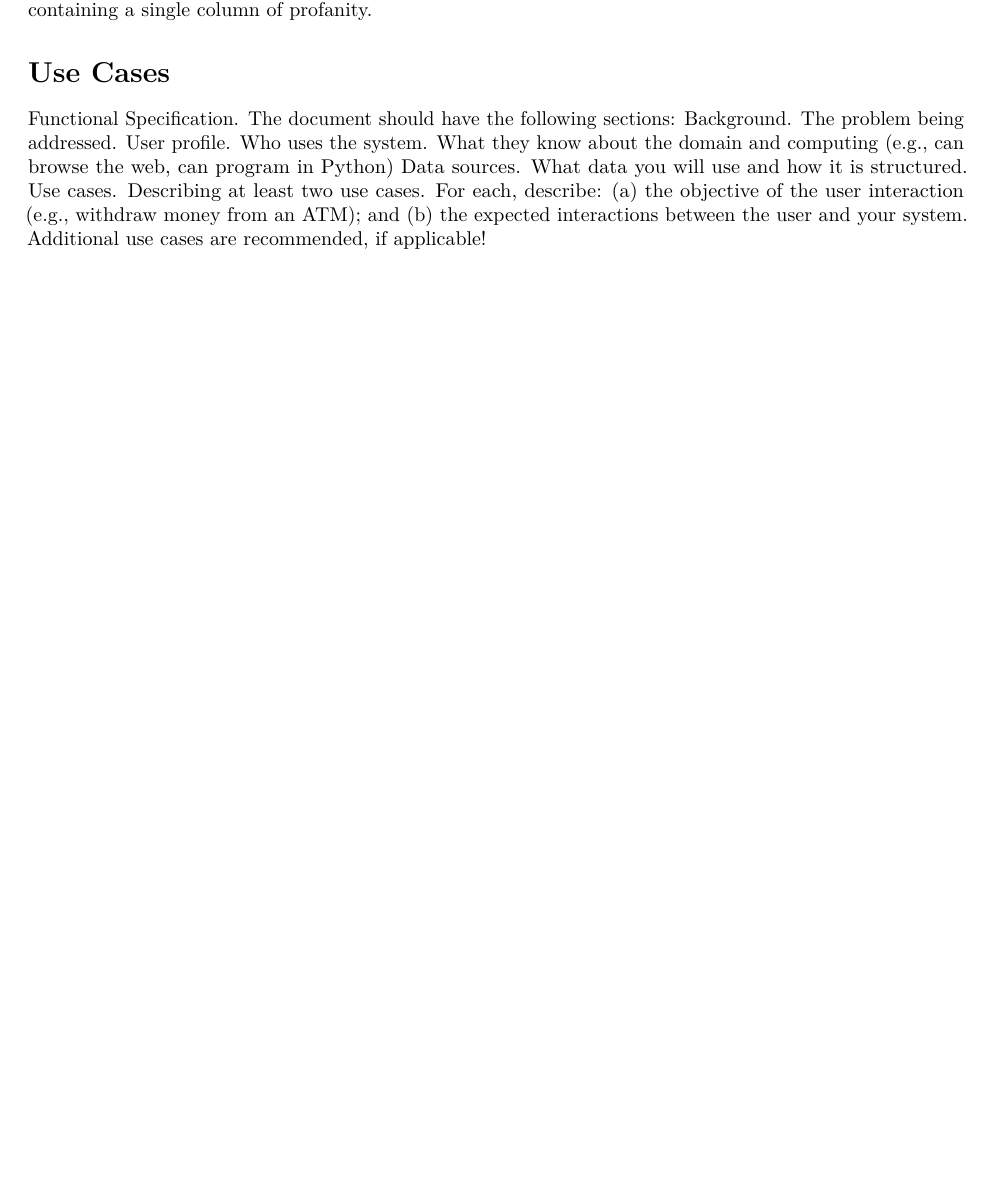
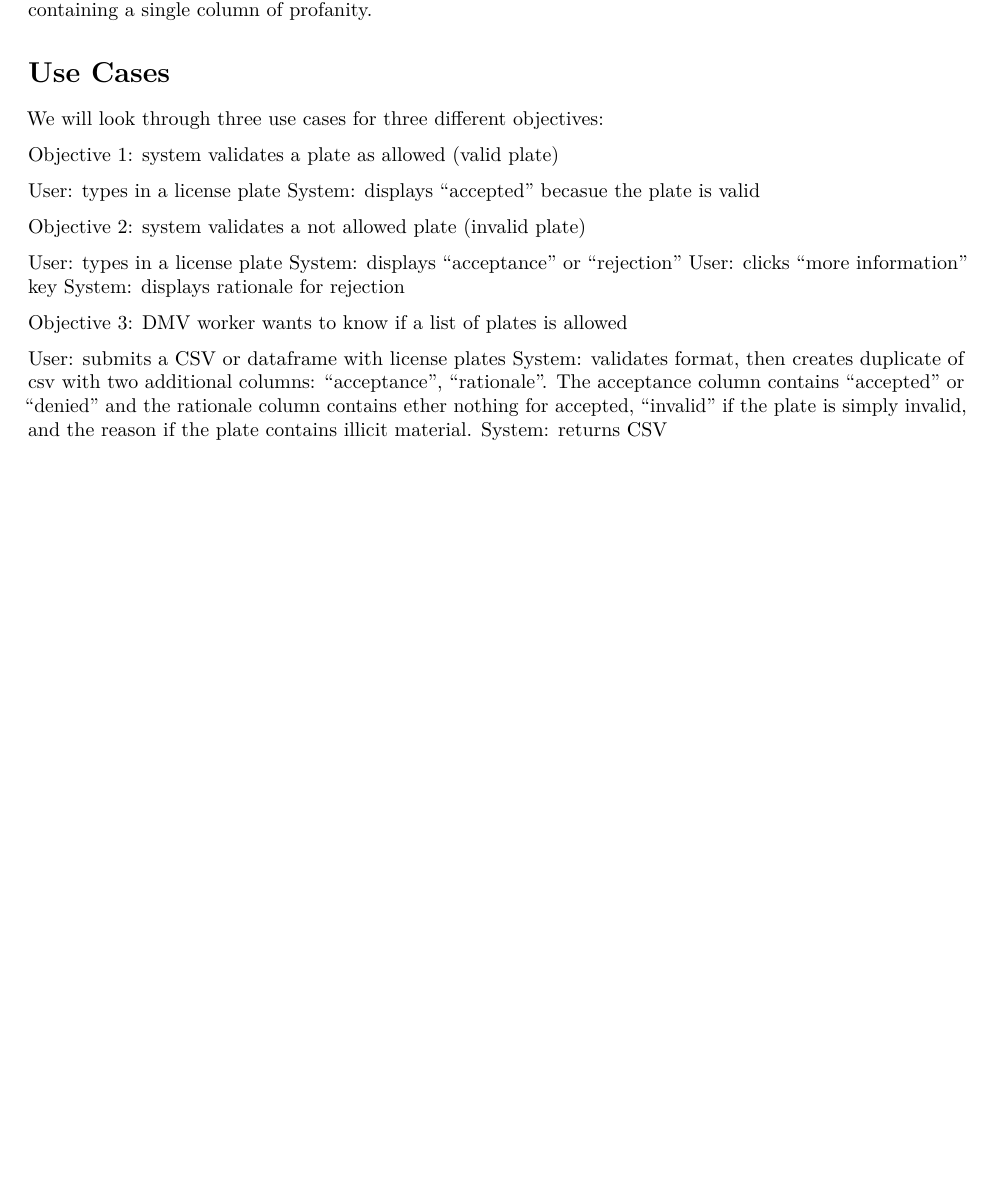
Before and after one commit to nliftman/License-Plates, an R Markdown document (docs/Functional Specification.Rmd): part of page 2 of 2, cut so that both start at the same text, the shorter picture padded with empty space. Rendered offline with R 4.5, knitr and Pandoc, then LaTeX, with nearby package versions.

Commit message:
adding the use cases

```diff
--- a/docs/Functional Specification.Rmd
+++ b/docs/Functional Specification.Rmd
@@ -51,10 +51,24 @@ https://github.com/4troDev/profanity.csv/blob/main/English.csv (profanity list)
 This is another txt file containing a single column of profanity.
 
 # Use Cases
+We will look through three use cases for three different objectives:
+
+Objective 1: system validates a plate as allowed (valid plate)
+
+User: types in a license plate
+System: displays "accepted" becasue the plate is valid
+
+Objective 2: system validates a not allowed plate (invalid plate)
+
+User: types in a license plate
+System: displays "acceptance" or "rejection"
+User: clicks "more information" key
+System: displays rationale for rejection
 
 
-Functional Specification. The document should have the following sections:
-Background. The problem being addressed.
-User profile. Who uses the system. What they know about the domain and computing (e.g., can browse the web, can program in Python)
-Data sources. What data you will use and how it is structured.
-Use cases. Describing at least two use cases. For each, describe: (a) the objective of the user interaction (e.g., withdraw money from an ATM); and (b) the expected interactions between the user and your system. Additional use cases are recommended, if applicable!
+Objective 3: DMV worker wants to know if a list of plates is allowed
+
+User: submits a CSV or dataframe with license plates
+System: validates format, then creates duplicate of csv with two additional columns:
+"acceptance", "rationale". The acceptance column contains "accepted" or "denied" and the rationale column contains ether nothing for accepted, "invalid" if the plate is simply invalid, and the reason if the plate contains illicit material.
+System: returns CSV
```
